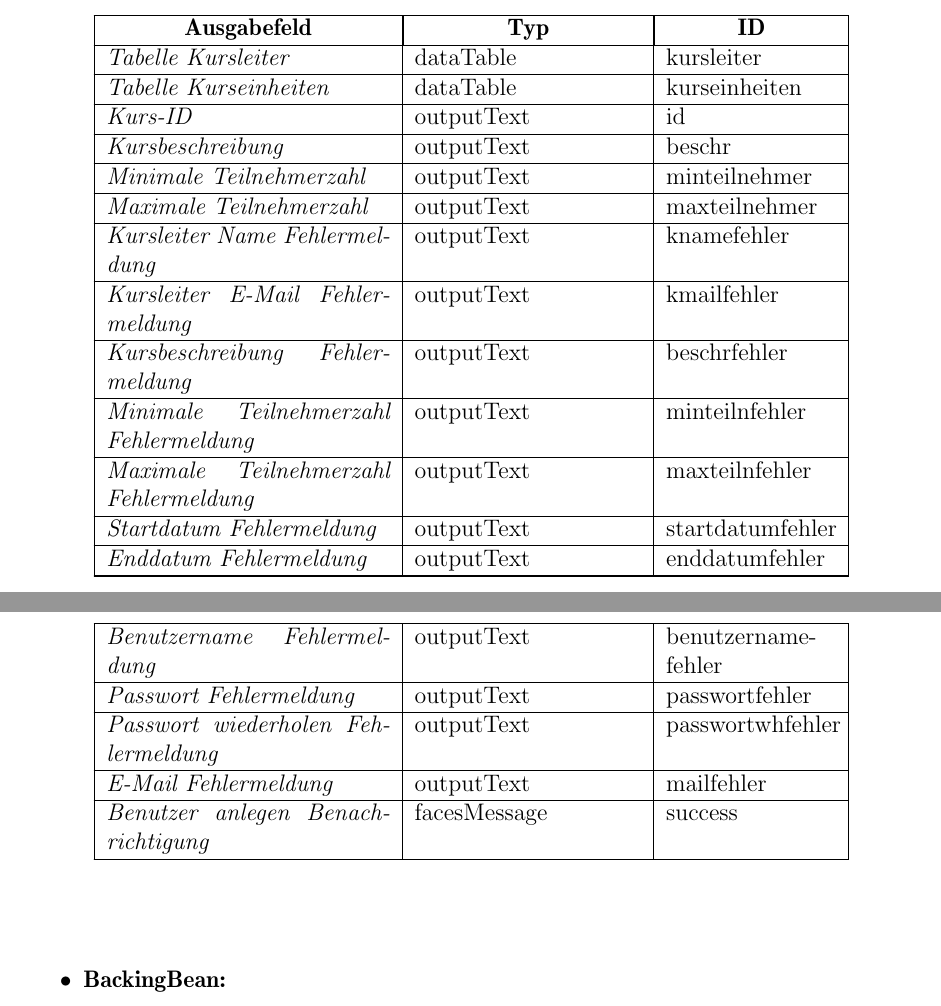
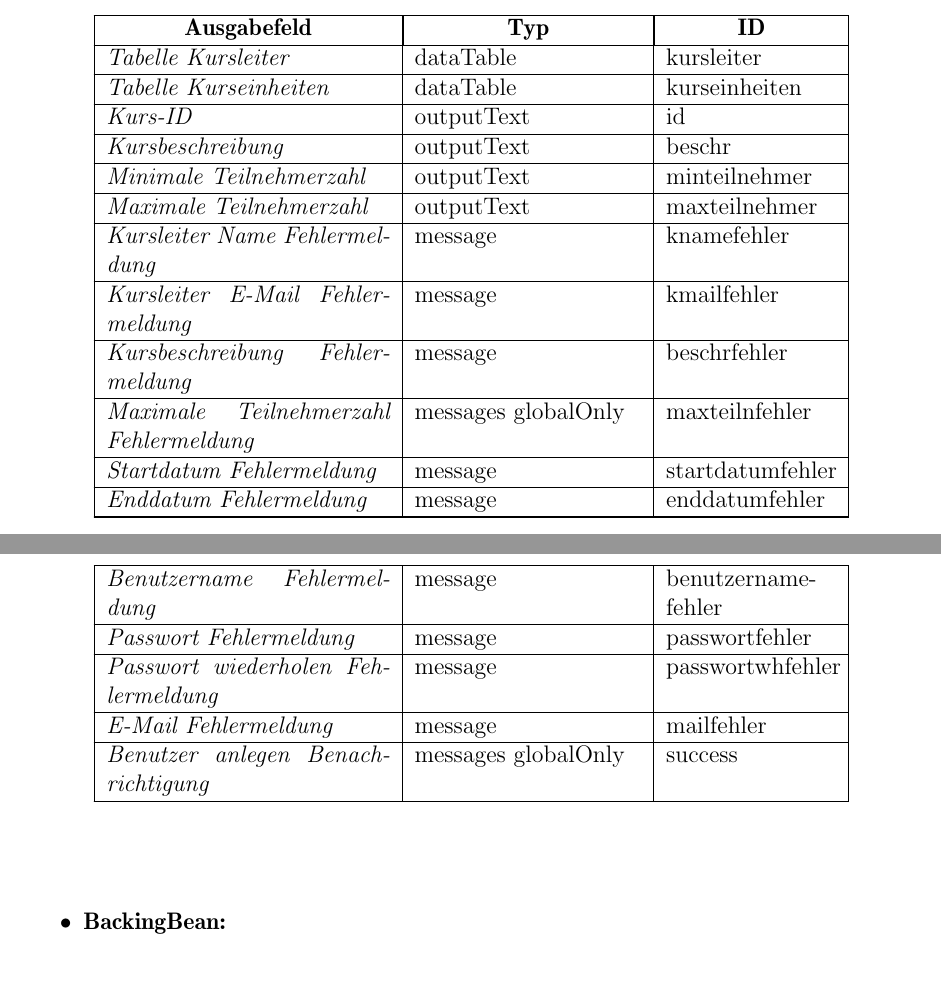
Before and after one commit to cretu90/SEP15-Team3, a LaTeX document (Documentation/3. Feinspezifikation/Feinspezifikation-SEP2015.tex, which reads Documentation/3. Feinspezifikation/View.tex): two parts of pages 31 and 53 of 67, joined at a grey line, cut so that both start at the same text, the shorter picture padded with empty space. Compiled offline with pdfLaTeX.

Commit message:
View Update und hoffentlich mein letztes.........!!!! :dancers:

```diff
--- a/Documentation/3. Feinspezifikation/View.tex
+++ b/Documentation/3. Feinspezifikation/View.tex
@@ -596,13 +596,12 @@
 							\textit{Kursbeschreibung}  & outputText & beschr \\ \hline
 							\textit{Minimale Teilnehmerzahl}  & outputText & minteilnehmer \\ \hline
 							\textit{Maximale Teilnehmerzahl}  & outputText & maxteilnehmer \\ \hline
-							\textit{Kursleiter Name Fehlermeldung}  & outputText & knamefehler \\ \hline
-							\textit{Kursleiter E-Mail Fehlermeldung}  & outputText & kmailfehler \\ \hline
-							\textit{Kursbeschreibung Fehlermeldung}  & outputText & beschrfehler \\ \hline
-							\textit{Minimale Teilnehmerzahl Fehlermeldung}  & outputText & minteilnfehler \\ \hline
-							\textit{Maximale Teilnehmerzahl Fehlermeldung}  & outputText & maxteilnfehler \\ \hline
-							\textit{Startdatum Fehlermeldung}  & outputText & startdatumfehler \\ \hline
-							\textit{Enddatum Fehlermeldung}  & outputText & enddatumfehler \\ \hline
+							\textit{Kursleiter Name Fehlermeldung}  & message & knamefehler \\ \hline
+							\textit{Kursleiter E-Mail Fehlermeldung}  & message & kmailfehler \\ \hline
+							\textit{Kursbeschreibung Fehlermeldung}  & message & beschrfehler \\ \hline
+							\textit{Maximale Teilnehmerzahl Fehlermeldung}  & messages globalOnly & maxteilnfehler \\ \hline
+							\textit{Startdatum Fehlermeldung}  & message & startdatumfehler \\ \hline
+							\textit{Enddatum Fehlermeldung}  & message & enddatumfehler \\ \hline
 						\end{longtable}
 					\end{center}
 			\item \textbf{BackingBean:}
@@ -1477,5 +1469,0 @@
-							\textit{Benutzername Fehlermeldung}  & outputText & benutzername-fehler \\ \hline
-							\textit{Passwort Fehlermeldung}  & outputText & passwortfehler \\ \hline
-							\textit{Passwort wiederholen Fehlermeldung}  & outputText & passwortwhfehler \\ \hline
-							\textit{E-Mail Fehlermeldung}  & outputText & mailfehler \\ \hline
-							\textit{Benutzer anlegen Benachrichtigung} & facesMessage & success\\ \hline
@@ -1482,3 +1476,8 @@
+							\textit{Benutzername Fehlermeldung}  & message & benutzername-fehler \\ \hline
+							\textit{Passwort Fehlermeldung}  & message & passwortfehler \\ \hline
+							\textit{Passwort wiederholen Fehlermeldung}  & message & passwortwhfehler \\ \hline
+							\textit{E-Mail Fehlermeldung}  & message & mailfehler \\ \hline
+							\textit{Benutzer anlegen Benachrichtigung} & messages globalOnly & success\\ \hline
 						\end{longtable}
 					\end{center}
 			\item \textbf{BackingBean:}
```
Also changed, not shown: Documentation/3. Feinspezifikation/View.tex (22 more changed lines).
